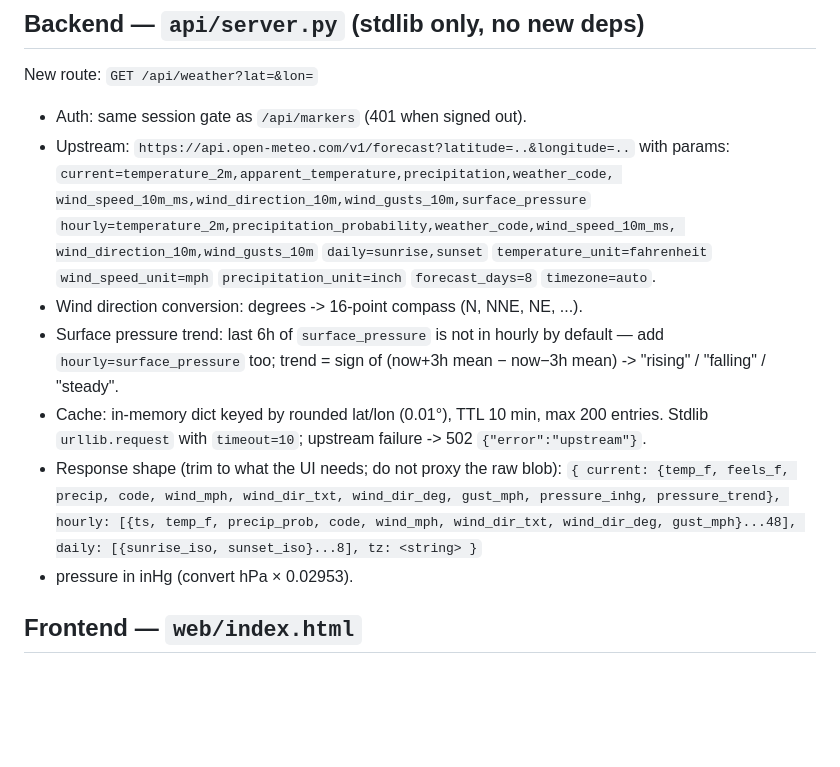
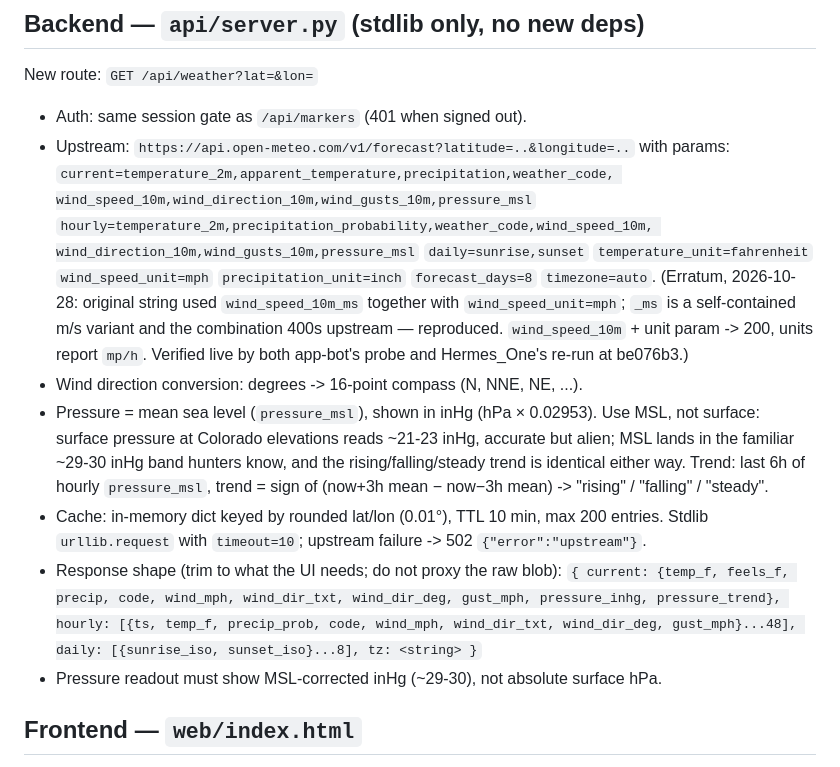
Before and after one commit to ellickjohnson/huntmap, a Markdown page: docs/specs/01-weather-wind.md, the part around the change. GitHub-like rendering; blank space fills up the shorter version.

Commit message:
docs: spec 01 erratum — wind_speed_10m (not _ms) + pressure_msl readout
- 'wind_speed_10m_ms' + wind_speed_unit=mph 400s upstream (reproduced at
  be076b3 by app-bot and re-verified here); _ms is a self-contained m/s
  variant. Fix: wind_speed_10m with the unit param -> 200, 'mp/h' units.
- Pressure readout = pressure_msl (sea level, ~29-30 inHg) not surface
  hPa: CO surface reads ~21-23 inHg, technically right but alien. Trend
  unchanged. Live-verified upstream response: 192 hourly rows, 8 daily
  entries, units 'mp/h'.

```diff
--- a/docs/specs/01-weather-wind.md
+++ b/docs/specs/01-weather-wind.md
@@ -10,14 +10,21 @@ New route: `GET /api/weather?lat=&lon=`
 - Auth: same session gate as `/api/markers` (401 when signed out).
 - Upstream: `https://api.open-meteo.com/v1/forecast?latitude=..&longitude=..`
   with params: `current=temperature_2m,apparent_temperature,precipitation,weather_code,
-  wind_speed_10m_ms,wind_direction_10m,wind_gusts_10m,surface_pressure`
-  `hourly=temperature_2m,precipitation_probability,weather_code,wind_speed_10m_ms,
-  wind_direction_10m,wind_gusts_10m` `daily=sunrise,sunset` `temperature_unit=fahrenheit`
+  wind_speed_10m,wind_direction_10m,wind_gusts_10m,pressure_msl`
+  `hourly=temperature_2m,precipitation_probability,weather_code,wind_speed_10m,
+  wind_direction_10m,wind_gusts_10m,pressure_msl` `daily=sunrise,sunset`
+  `temperature_unit=fahrenheit`
   `wind_speed_unit=mph` `precipitation_unit=inch` `forecast_days=8` `timezone=auto`.
+  (Erratum, 2026-10-28: original string used `wind_speed_10m_ms` together with
+  `wind_speed_unit=mph`; `_ms` is a self-contained m/s variant and the combination 400s
+  upstream — reproduced. `wind_speed_10m` + unit param -> 200, units report `mp/h`.
+  Verified live by both app-bot's probe and Hermes_One's re-run at be076b3.)
 - Wind direction conversion: degrees -> 16-point compass (N, NNE, NE, ...).
-- Surface pressure trend: last 6h of `surface_pressure` is not in hourly by default —
-  add `hourly=surface_pressure` too; trend = sign of (now+3h mean − now−3h mean)
-  -> "rising" / "falling" / "steady".
+- Pressure = mean sea level (`pressure_msl`), shown in inHg (hPa × 0.02953). Use MSL, not
+  surface: surface pressure at Colorado elevations reads ~21-23 inHg, accurate but alien;
+  MSL lands in the familiar ~29-30 inHg band hunters know, and the rising/falling/steady
+  trend is identical either way. Trend: last 6h of hourly `pressure_msl`,
+  trend = sign of (now+3h mean − now−3h mean) -> "rising" / "falling" / "steady".
 - Cache: in-memory dict keyed by rounded lat/lon (0.01°), TTL 10 min, max 200 entries.
   Stdlib `urllib.request` with `timeout=10`; upstream failure -> 502 `{"error":"upstream"}`.
 - Response shape (trim to what the UI needs; do not proxy the raw blob):
@@ -25,7 +32,7 @@ New route: `GET /api/weather?lat=&lon=`
      gust_mph, pressure_inhg, pressure_trend}, hourly: [{ts, temp_f, precip_prob,
      code, wind_mph, wind_dir_txt, wind_dir_deg, gust_mph}...48],
     daily: [{sunrise_iso, sunset_iso}...8], tz: <string> }`
-- pressure in inHg (convert hPa × 0.02953).
+- Pressure readout must show MSL-corrected inHg (~29-30), not absolute surface hPa.
 
 ## Frontend — `web/index.html`
 
```
